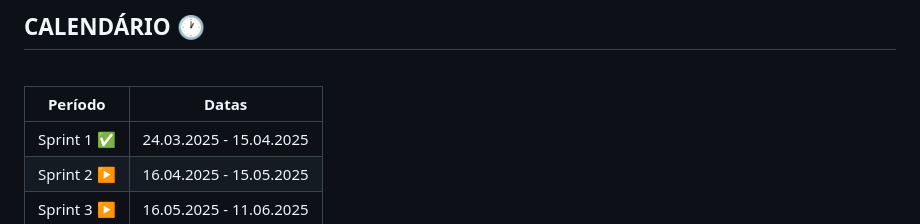
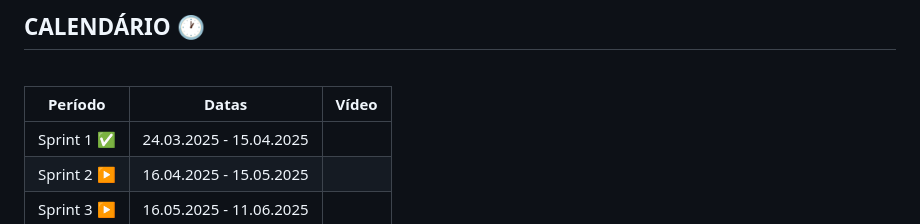
Before and after one commit to bruno-mark/abp-2025-1, a Markdown page: README.md, the part around the change. Rendered like a GitHub page.

```diff
--- a/README.md
+++ b/README.md
@@ -82,8 +82,8 @@
 
 <br>
 
-| Período     | Datas                   |
-| ------------| ----------------------- |
+| Período     | Datas                   | Vídeo |
+| ------------| ----------------------- | ----- |
 | Sprint 1 ✅ | 24.03.2025 - 15.04.2025 |
 | Sprint 2 ▶️ | 16.04.2025 - 15.05.2025 |
 | Sprint 3 ▶️ | 16.05.2025 - 11.06.2025 |
```
